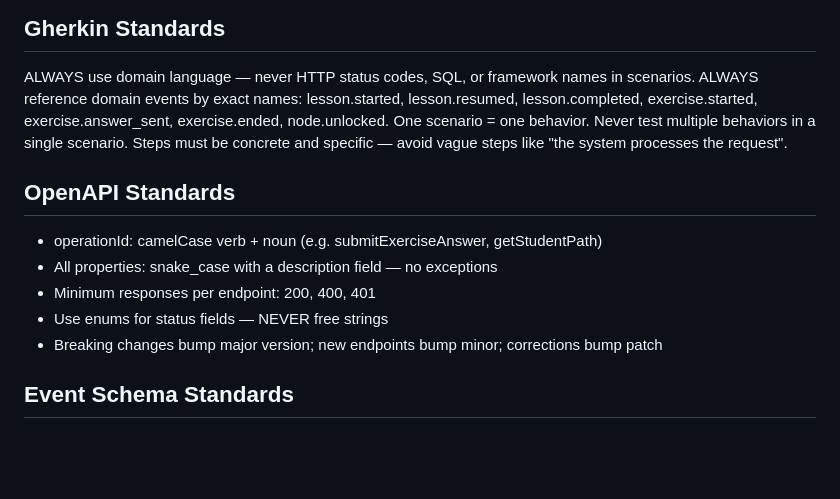
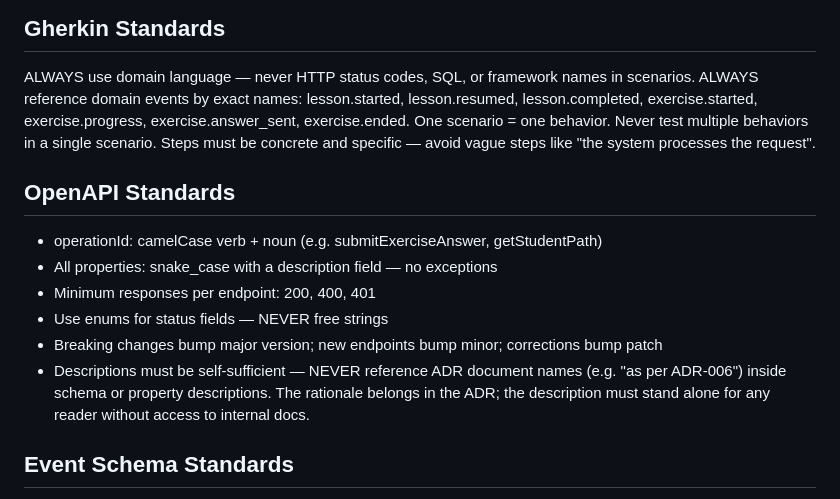
Before and after one commit to motifpath/motifpath-specs, a Markdown page: CLAUDE.md, the part around the change. Drawn GitHub-style; blank space fills up the shorter version.

Commit message:
docs(claude): enforce self-sufficient OpenAPI descriptions; fix event list
Add rule to OpenAPI Standards: descriptions must never reference ADR
document names — they must stand alone for any reader. Learned from
cleanup of events.yaml.

Also fix the Gherkin Standards event list: add exercise.progress,
remove node.unlocked (removed from the taxonomy in the 2026-05-21
design session).

Co-Authored-By: Claude Sonnet 4.6 <noreply@anthropic.com>

```diff
--- a/CLAUDE.md
+++ b/CLAUDE.md
@@ -30,7 +30,7 @@ A feature spec is ready when ALL of the following are true:
 ## Gherkin Standards
 ALWAYS use domain language — never HTTP status codes, SQL, or framework names in scenarios.
 ALWAYS reference domain events by exact names: lesson.started, lesson.resumed, lesson.completed,
-exercise.started, exercise.answer_sent, exercise.ended, node.unlocked.
+exercise.started, exercise.progress, exercise.answer_sent, exercise.ended.
 One scenario = one behavior. Never test multiple behaviors in a single scenario.
 Steps must be concrete and specific — avoid vague steps like "the system processes the request".
 
@@ -40,6 +40,7 @@ Steps must be concrete and specific — avoid vague steps like "the system proce
 - Minimum responses per endpoint: 200, 400, 401
 - Use enums for status fields — NEVER free strings
 - Breaking changes bump major version; new endpoints bump minor; corrections bump patch
+- Descriptions must be self-sufficient — NEVER reference ADR document names (e.g. "as per ADR-006") inside schema or property descriptions. The rationale belongs in the ADR; the description must stand alone for any reader without access to internal docs.
 
 ## Event Schema Standards
 Each event file in /events/ is a JSON Schema document.
```
